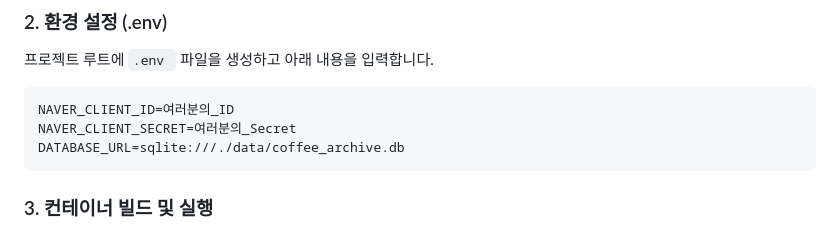
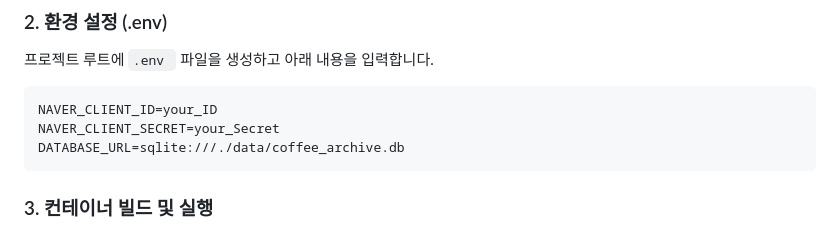
Before and after one commit to theman001/Specialty-Coffee-Archive-Server, a Markdown page: README.md, the part around the change. GitHub-like rendering.

````diff
--- a/README.md
+++ b/README.md
@@ -29,8 +29,8 @@
 ### 2. 환경 설정 (.env)
 프로젝트 루트에 `.env ` 파일을 생성하고 아래 내용을 입력합니다.
 ```env
-NAVER_CLIENT_ID=여러분의_ID
-NAVER_CLIENT_SECRET=여러분의_Secret
+NAVER_CLIENT_ID=your_ID
+NAVER_CLIENT_SECRET=your_Secret
 DATABASE_URL=sqlite:///./data/coffee_archive.db
 ```
 
````
